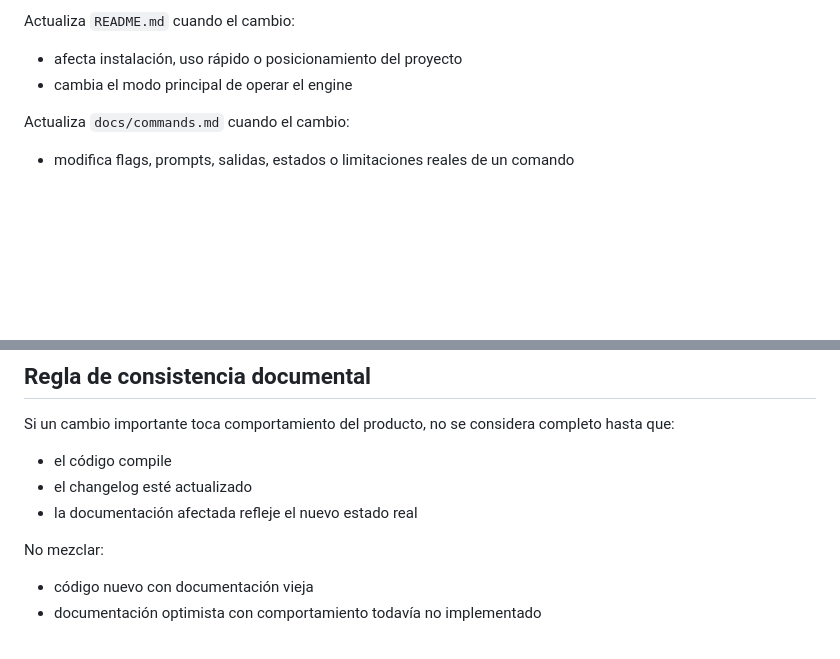
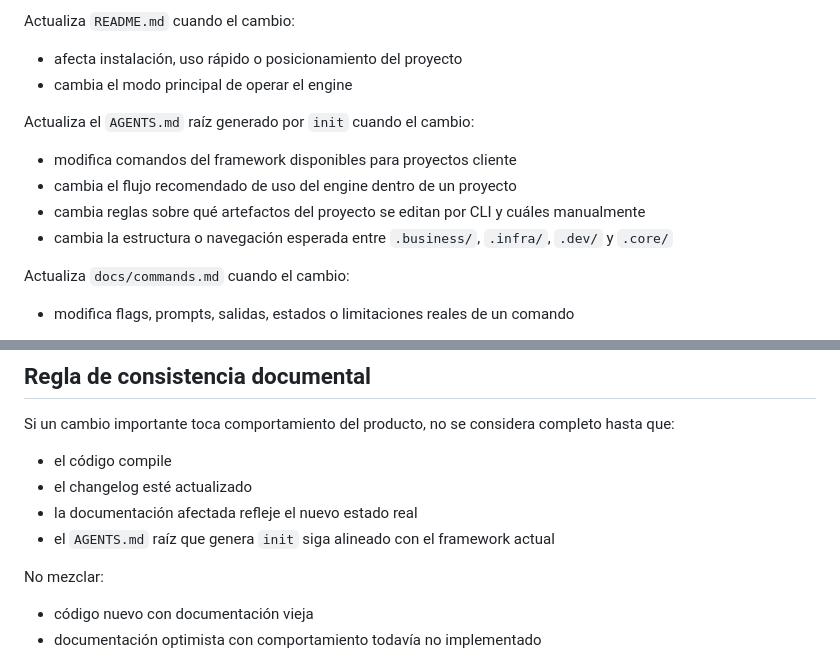
Before and after one commit to S4WLAND/wodlie-engine, a Markdown page: AGENTS.md, 2 parts joined by grey strips. Rendered like a GitHub page; blank space fills up the shorter version.

Commit message:
docs(agents): require syncing generated project guide

```diff
--- a/AGENTS.md
+++ b/AGENTS.md
@@ -32,6 +32,12 @@ Actualiza `README.md` cuando el cambio:
 - afecta instalación, uso rápido o posicionamiento del proyecto
 - cambia el modo principal de operar el engine
 
+Actualiza el `AGENTS.md` raíz generado por `init` cuando el cambio:
+- modifica comandos del framework disponibles para proyectos cliente
+- cambia el flujo recomendado de uso del engine dentro de un proyecto
+- cambia reglas sobre qué artefactos del proyecto se editan por CLI y cuáles manualmente
+- cambia la estructura o navegación esperada entre `.business/`, `.infra/`, `.dev/` y `.core/`
+
 Actualiza `docs/commands.md` cuando el cambio:
 - modifica flags, prompts, salidas, estados o limitaciones reales de un comando
 
@@ -55,6 +61,7 @@ Si un cambio importante toca comportamiento del producto, no se considera comple
 - el código compile
 - el changelog esté actualizado
 - la documentación afectada refleje el nuevo estado real
+- el `AGENTS.md` raíz que genera `init` siga alineado con el framework actual
 
 No mezclar:
 - código nuevo con documentación vieja
```
